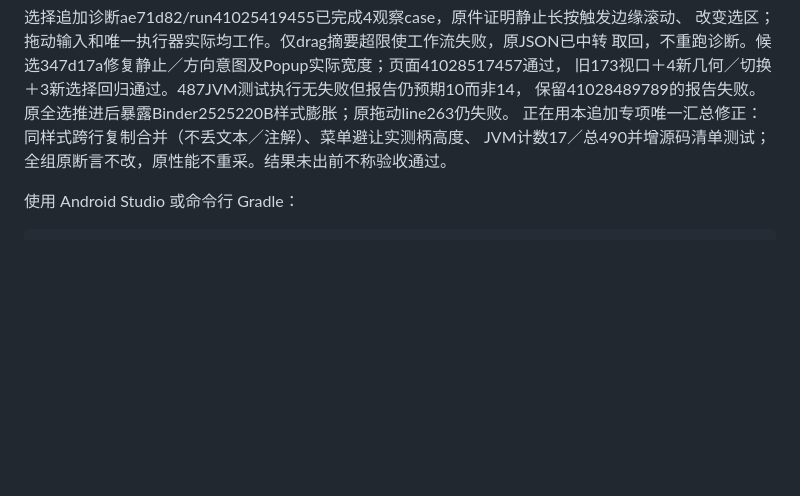
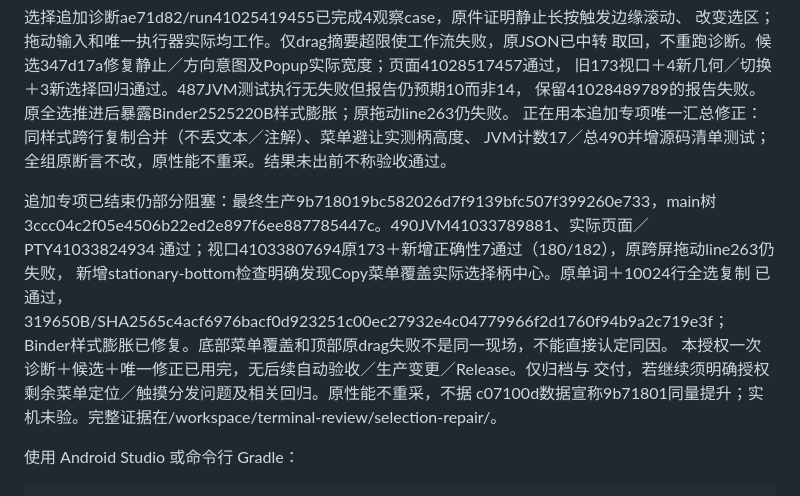
Before and after one commit to navy2016/rikkahub-tool-ui-enhance, a Markdown page: AGENTS.md, the part around the change. Drawn GitHub-style; blank space fills up the shorter version.

````diff
--- a/AGENTS.md
+++ b/AGENTS.md
@@ -192,6 +192,16 @@ benchmarks/TERMINAL_SELECTION_REPAIR.md。最终全功能门禁满足后才续
 正在用本追加专项唯一汇总修正：同样式跨行复制合并（不丢文本／注解）、菜单避让实测柄高度、
 JVM计数17／总490并增源码清单测试；全组原断言不改，原性能不重采。结果未出前不称验收通过。
 
+追加专项已结束仍部分阻塞：最终生产9b718019bc582026d7f9139bfc507f399260e733，main树
+3ccc04c2f05e4506b22ed2e897f6ee887785447c。490JVM41033789881、实际页面／PTY41033824934
+通过；视口41033807694原173＋新增正确性7通过（180/182），原跨屏拖动line263仍失败，
+新增stationary-bottom检查明确发现Copy菜单覆盖实际选择柄中心。原单词＋10024行全选复制
+已通过，319650B/SHA2565c4acf6976bacf0d923251c00ec27932e4c04779966f2d1760f94b9a2c719e3f；
+Binder样式膨胀已修复。底部菜单覆盖和顶部原drag失败不是同一现场，不能直接认定同因。
+本授权一次诊断＋候选＋唯一修正已用完，无后续自动验收／生产变更／Release。仅归档与
+交付，若继续须明确授权剩余菜单定位／触摸分发问题及相关回归。原性能不重采，不据
+c07100d数据宣称9b71801同量提升；实机未验。完整证据在/workspace/terminal-review/selection-repair/。
+
 使用 Android Studio 或命令行 Gradle：
 
 ```bash
````
Also changed, not shown: benchmarks/TERMINAL_SELECTION_REPAIR.md (+31 -0 lines).
